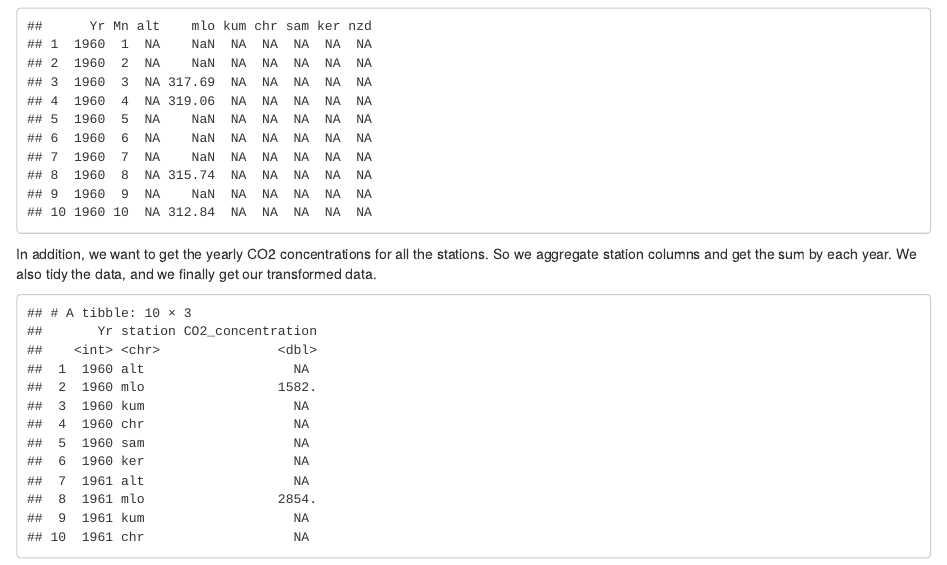
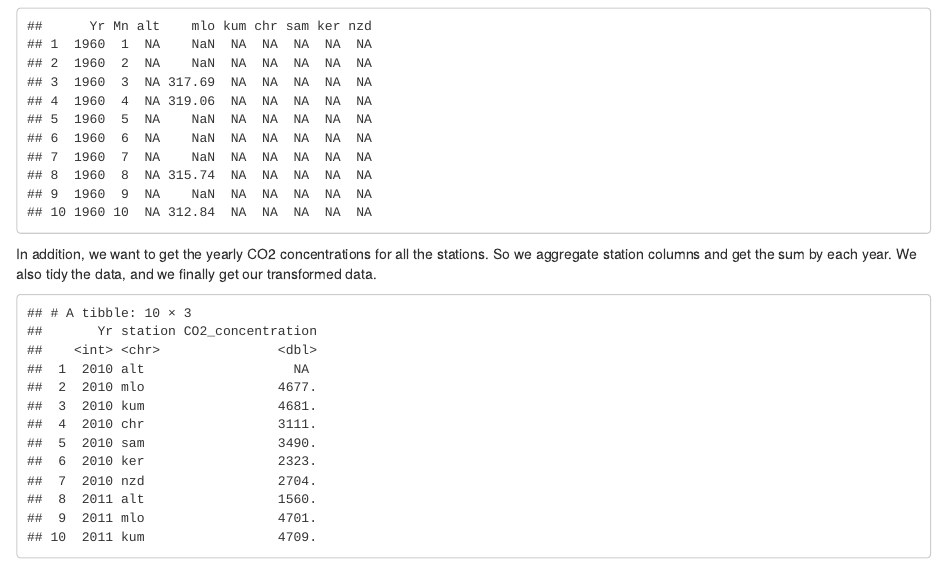
Before and after one commit to yhlpkucu/CO2DataAnalysis, an R Markdown document (03-cleaning.Rmd): the page in a window 1100 px wide, from 1120 px down. Rendered offline with R 4.5, knitr and Pandoc, with nearby package versions; drawn as R Markdown's standard HTML page in place of the format the file asks for.

Commit message:
Update 03 and yearly data

````diff
--- a/03-cleaning.Rmd
+++ b/03-cleaning.Rmd
@@ -67,8 +67,9 @@ yearly_co2 <- merge(yearly_co2,kum_yr,all=TRUE)
 yearly_co2 <- merge(yearly_co2,chr_yr,all=TRUE)
 yearly_co2 <- merge(yearly_co2,sam_yr,all=TRUE)
 yearly_co2 <- merge(yearly_co2,ker_yr,all=TRUE)
+yearly_co2 <- merge(yearly_co2,nzd_yr,all=TRUE)
 yearly_co2_tidy <- yearly_co2 %>%
   pivot_longer(cols = !Yr, names_to = "station",
                values_to = "CO2_concentration")
-yearly_co2_tidy[1:10,]
+yearly_co2_tidy[351:360,]
 ```
````
